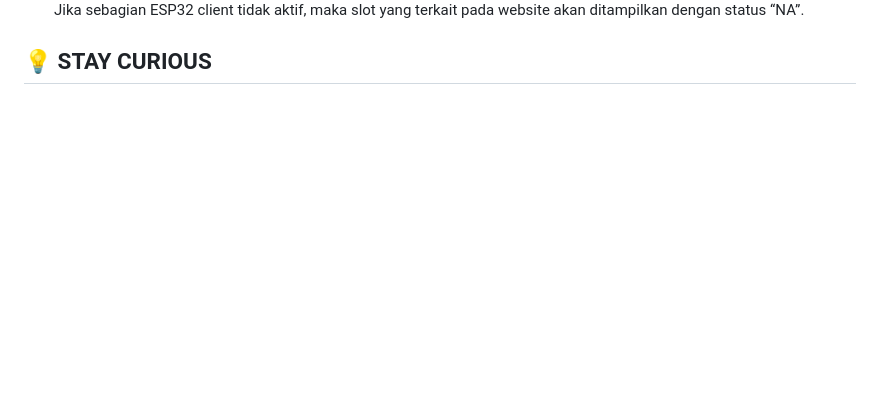
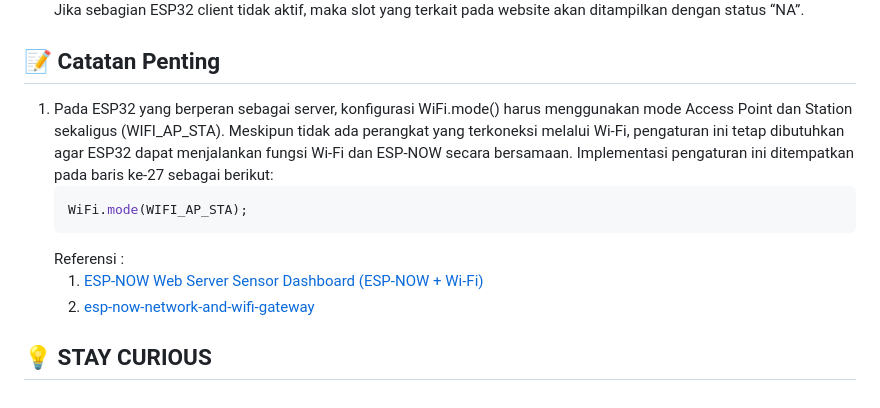
Before and after one commit to muhammadghalib/Website-Smart-Parking-Berbasis-IoT-Menggunakan-Framework-Flask, a Markdown page: README.md, the part around the change. Drawn GitHub-style; blank space fills up the shorter version.

````diff
--- a/README.md
+++ b/README.md
@@ -170,4 +170,13 @@ Website menampilkan antarmuka berbeda tergantung status ESP32 Server dan Client,
    ![](./docs/Beberapa_ESP32_Client_Mati.png)
    Jika sebagian ESP32 client tidak aktif, maka slot yang terkait pada website akan ditampilkan dengan status “NA”.
 
+## 📝 Catatan Penting
+1. Pada ESP32 yang berperan sebagai server, konfigurasi WiFi.mode() harus menggunakan mode Access Point dan Station sekaligus (WIFI_AP_STA). Meskipun tidak ada perangkat yang terkoneksi melalui Wi-Fi, pengaturan ini tetap dibutuhkan agar ESP32 dapat menjalankan fungsi Wi-Fi dan ESP-NOW secara bersamaan. Implementasi pengaturan ini ditempatkan pada baris ke-27 sebagai berikut:
+   ```c++
+   WiFi.mode(WIFI_AP_STA);
+   ```
+   Referensi :
+   1. [ESP-NOW Web Server Sensor Dashboard (ESP-NOW + Wi-Fi)](https://randomnerdtutorials.com/esp32-esp-now-wi-fi-web-server/)
+   2. [esp-now-network-and-wifi-gateway](https://github.com/m1cr0lab-esp32/esp-now-network-and-wifi-gateway/)
+
 ## 💡 STAY CURIOUS
````
